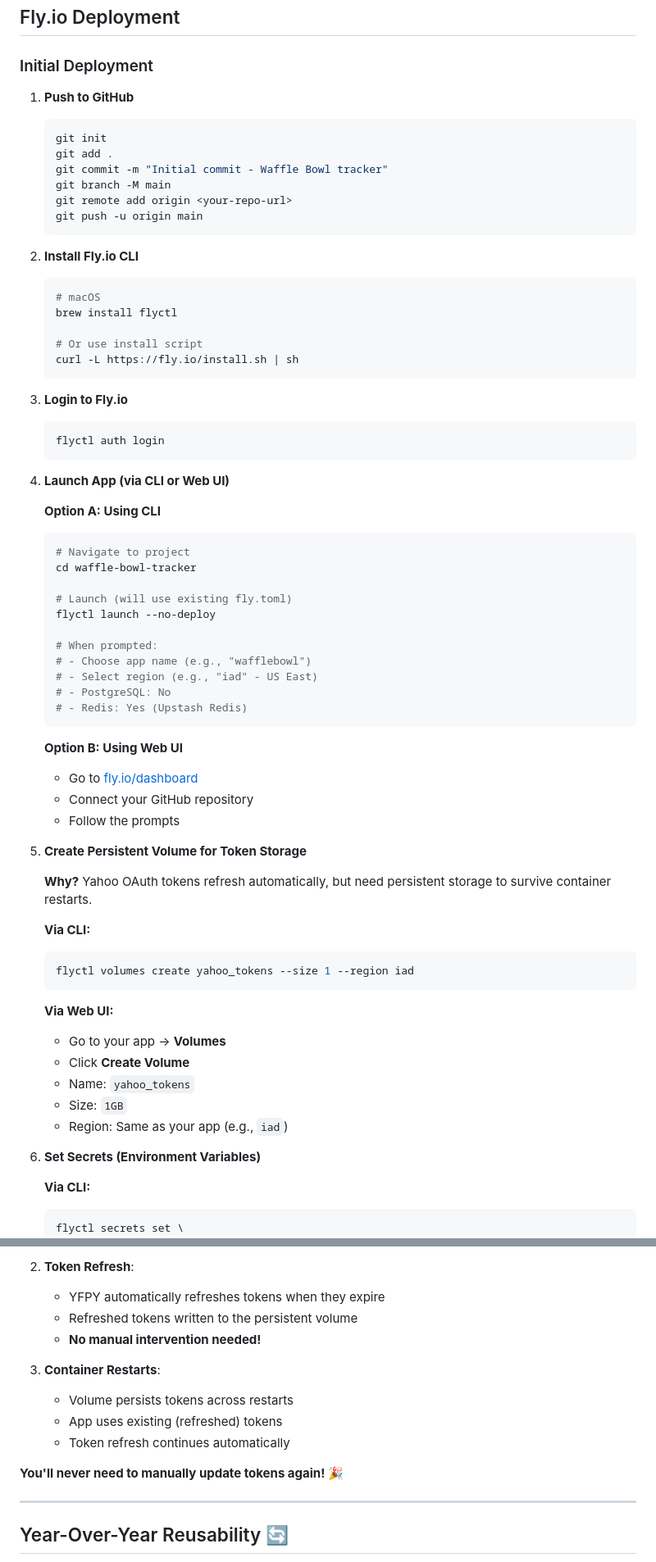
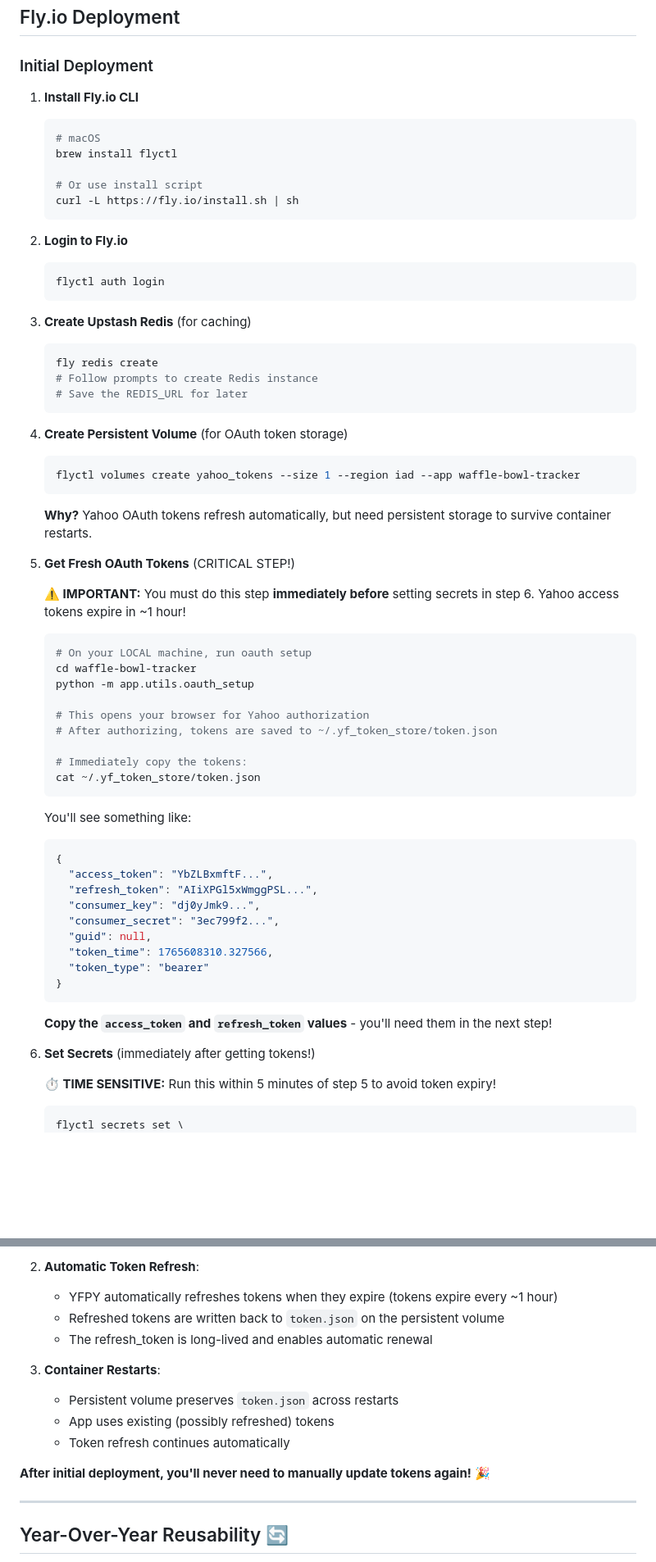
Before and after one commit to Vpatel1093/waffle-bowl-tracker, a Markdown page: README.md, 2 parts joined by grey strips. Shown at 82% size. GitHub-like rendering; blank space fills up the shorter version.

````diff
--- a/README.md
+++ b/README.md
@@ -125,17 +125,7 @@ Visit `https://localhost:5000` to see your Waffle Bowl!
 
 ### Initial Deployment
 
-1. **Push to GitHub**
-   ```bash
-   git init
-   git add .
-   git commit -m "Initial commit - Waffle Bowl tracker"
-   git branch -M main
-   git remote add origin <your-repo-url>
-   git push -u origin main
-   ```
-
-2. **Install Fly.io CLI**
+1. **Install Fly.io CLI**
    ```bash
    # macOS
    brew install flyctl
@@ -144,52 +134,60 @@ Visit `https://localhost:5000` to see your Waffle Bowl!
    curl -L https://fly.io/install.sh | sh
    ```
 
-3. **Login to Fly.io**
+2. **Login to Fly.io**
    ```bash
    flyctl auth login
    ```
 
-4. **Launch App (via CLI or Web UI)**
-
-   **Option A: Using CLI**
+3. **Create Upstash Redis** (for caching)
    ```bash
-   # Navigate to project
-   cd waffle-bowl-tracker
-
-   # Launch (will use existing fly.toml)
-   flyctl launch --no-deploy
-
-   # When prompted:
-   # - Choose app name (e.g., "wafflebowl")
-   # - Select region (e.g., "iad" - US East)
-   # - PostgreSQL: No
-   # - Redis: Yes (Upstash Redis)
+   fly redis create
+   # Follow prompts to create Redis instance
+   # Save the REDIS_URL for later
    ```
 
-   **Option B: Using Web UI**
-   - Go to [fly.io/dashboard](https://fly.io/dashboard)
-   - Connect your GitHub repository
-   - Follow the prompts
-
-5. **Create Persistent Volume for Token Storage**
+4. **Create Persistent Volume** (for OAuth token storage)
+   ```bash
+   flyctl volumes create yahoo_tokens --size 1 --region iad --app waffle-bowl-tracker
+   ```
 
    **Why?** Yahoo OAuth tokens refresh automatically, but need persistent storage to survive container restarts.
 
-   **Via CLI:**
+5. **Get Fresh OAuth Tokens** (CRITICAL STEP!)
+
+   **⚠️ IMPORTANT:** You must do this step **immediately before** setting secrets in step 6. Yahoo access tokens expire in ~1 hour!
+
    ```bash
-   flyctl volumes create yahoo_tokens --size 1 --region iad
+   # On your LOCAL machine, run oauth setup
+   cd waffle-bowl-tracker
+   python -m app.utils.oauth_setup
+
+   # This opens your browser for Yahoo authorization
+   # After authorizing, tokens are saved to ~/.yf_token_store/token.json
+
+   # Immediately copy the tokens:
+   cat ~/.yf_token_store/token.json
    ```
 
-   **Via Web UI:**
-   - Go to your app → **Volumes**
-   - Click **Create Volume**
-   - Name: `yahoo_tokens`
-   - Size: `1GB`
-   - Region: Same as your app (e.g., `iad`)
+   You'll see something like:
+   ```json
+   {
+     "access_token": "YbZLBxmftF...",
+     "refresh_token": "AIiXPGl5xWmggPSL...",
+     "consumer_key": "dj0yJmk9...",
+     "consumer_secret": "3ec799f2...",
+     "guid": null,
+     "token_time": 1765608310.327566,
+     "token_type": "bearer"
+   }
+   ```
 
-6. **Set Secrets (Environment Variables)**
+   **Copy the `access_token` and `refresh_token` values** - you'll need them in the next step!
 
-   **Via CLI:**
+6. **Set Secrets** (immediately after getting tokens!)
+
+   **⏱️ TIME SENSITIVE:** Run this within 5 minutes of step 5 to avoid token expiry!
+
    ```bash
    flyctl secrets set \
      FLASK_ENV=production \
@@ -234,15 +288,15 @@ The app automatically handles Yahoo OAuth token refresh using persistent storage
 
-2. **Token Refresh**:
-   - YFPY automatically refreshes tokens when they expire
-   - Refreshed tokens written to the persistent volume
-   - **No manual intervention needed!**
+2. **Automatic Token Refresh**:
+   - YFPY automatically refreshes tokens when they expire (tokens expire every ~1 hour)
+   - Refreshed tokens are written back to `token.json` on the persistent volume
+   - The refresh_token is long-lived and enables automatic renewal
 
 3. **Container Restarts**:
-   - Volume persists tokens across restarts
-   - App uses existing (refreshed) tokens
+   - Persistent volume preserves `token.json` across restarts
+   - App uses existing (possibly refreshed) tokens
    - Token refresh continues automatically
 
-**You'll never need to manually update tokens again!** 🎉
+**After initial deployment, you'll never need to manually update tokens again!** 🎉
 
 ---
 
````
Also changed, not shown: other parts of README.md (+79 -23 lines).
